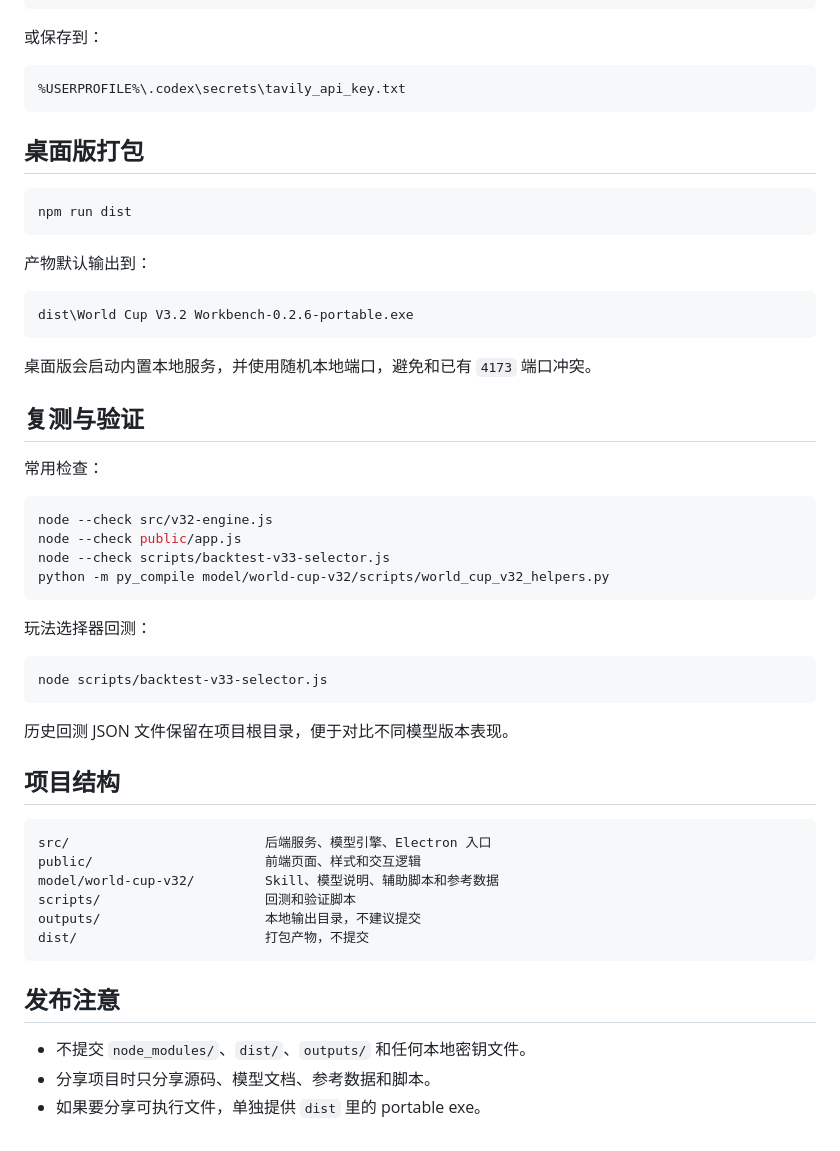
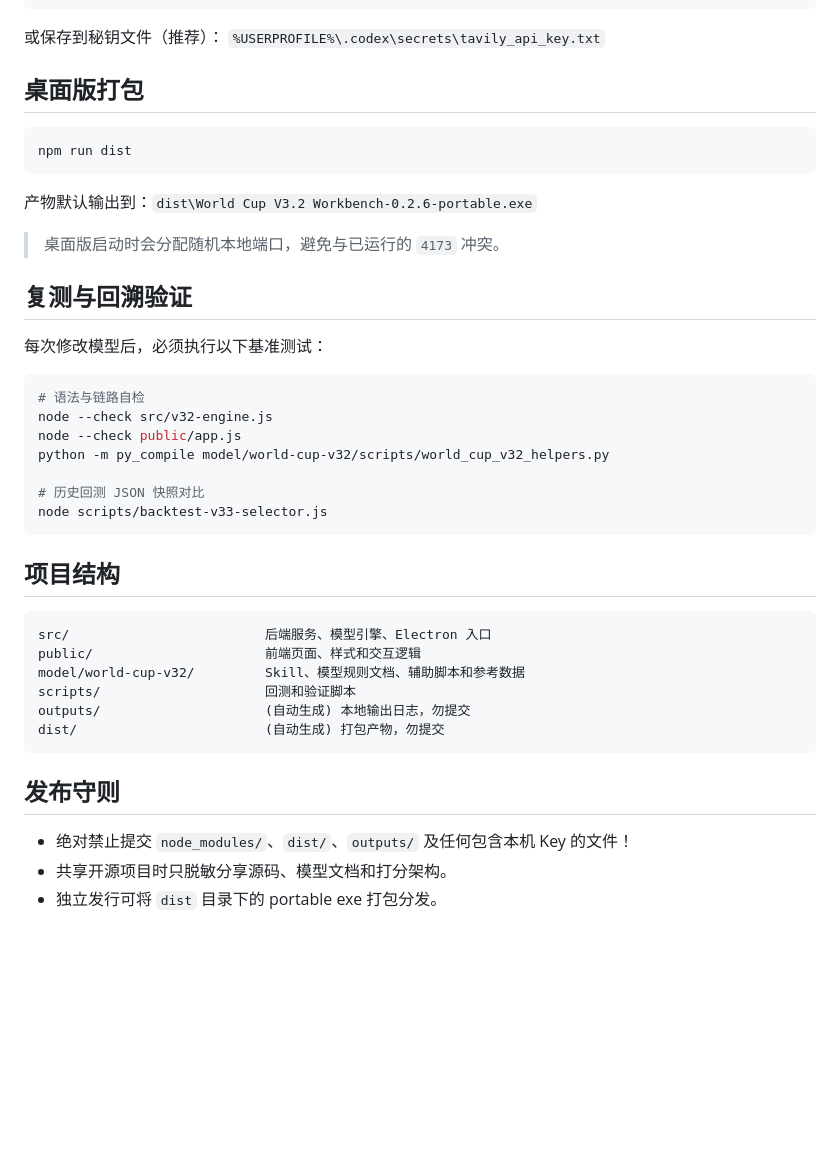
Before and after one commit to Chitose11/World-Cup-prediction, a Markdown page: README.md, the part around one of its changes. Drawn GitHub-style; blank space fills up the shorter version.

````diff
--- a/README.md
+++ b/README.md
@@ -78,59 +62,42 @@ start-workbench.cmd
 $env:TAVILY_API_KEY="your-tavily-api-key"
 npm start
 ```
-
-或保存到：
-
-```text
-%USERPROFILE%\.codex\secrets\tavily_api_key.txt
-```
+或保存到秘钥文件（推荐）：
+`%USERPROFILE%\.codex\secrets\tavily_api_key.txt`
 
 ## 桌面版打包
 
 ```powershell
 npm run dist
 ```
+产物默认输出到：`dist\World Cup V3.2 Workbench-0.2.6-portable.exe`
+> 桌面版启动时会分配随机本地端口，避免与已运行的 `4173` 冲突。
 
-产物默认输出到：
+## 复测与回溯验证
 
-```text
-dist\World Cup V3.2 Workbench-0.2.6-portable.exe
-```
-
-桌面版会启动内置本地服务，并使用随机本地端口，避免和已有 `4173` 端口冲突。
-
-## 复测与验证
-
-常用检查：
-
+每次修改模型后，必须执行以下基准测试：
 ```powershell
+# 语法与链路自检
 node --check src/v32-engine.js
 node --check public/app.js
-node --check scripts/backtest-v33-selector.js
 python -m py_compile model/world-cup-v32/scripts/world_cup_v32_helpers.py
-```
 
-玩法选择器回测：
-
-```powershell
+# 历史回测 JSON 快照对比
 node scripts/backtest-v33-selector.js
 ```
-
-历史回测 JSON 文件保留在项目根目录，便于对比不同模型版本表现。
 
 ## 项目结构
 
 ```text
 src/                         后端服务、模型引擎、Electron 入口
 public/                      前端页面、样式和交互逻辑
-model/world-cup-v32/         Skill、模型说明、辅助脚本和参考数据
+model/world-cup-v32/         Skill、模型规则文档、辅助脚本和参考数据
 scripts/                     回测和验证脚本
-outputs/                     本地输出目录，不建议提交
-dist/                        打包产物，不提交
+outputs/                     (自动生成) 本地输出日志，勿提交
+dist/                        (自动生成) 打包产物，勿提交
 ```
 
-## 发布注意
-
-- 不提交 `node_modules/`、`dist/`、`outputs/` 和任何本地密钥文件。
-- 分享项目时只分享源码、模型文档、参考数据和脚本。
-- 如果要分享可执行文件，单独提供 `dist` 里的 portable exe。
+## 发布守则
+- 绝对禁止提交 `node_modules/`、`dist/`、`outputs/` 及任何包含本机 Key 的文件！
+- 共享开源项目时只脱敏分享源码、模型文档和打分架构。
+- 独立发行可将 `dist` 目录下的 portable exe 打包分发。
````
Also changed, not shown: other parts of README.md (+25 -41 lines).
